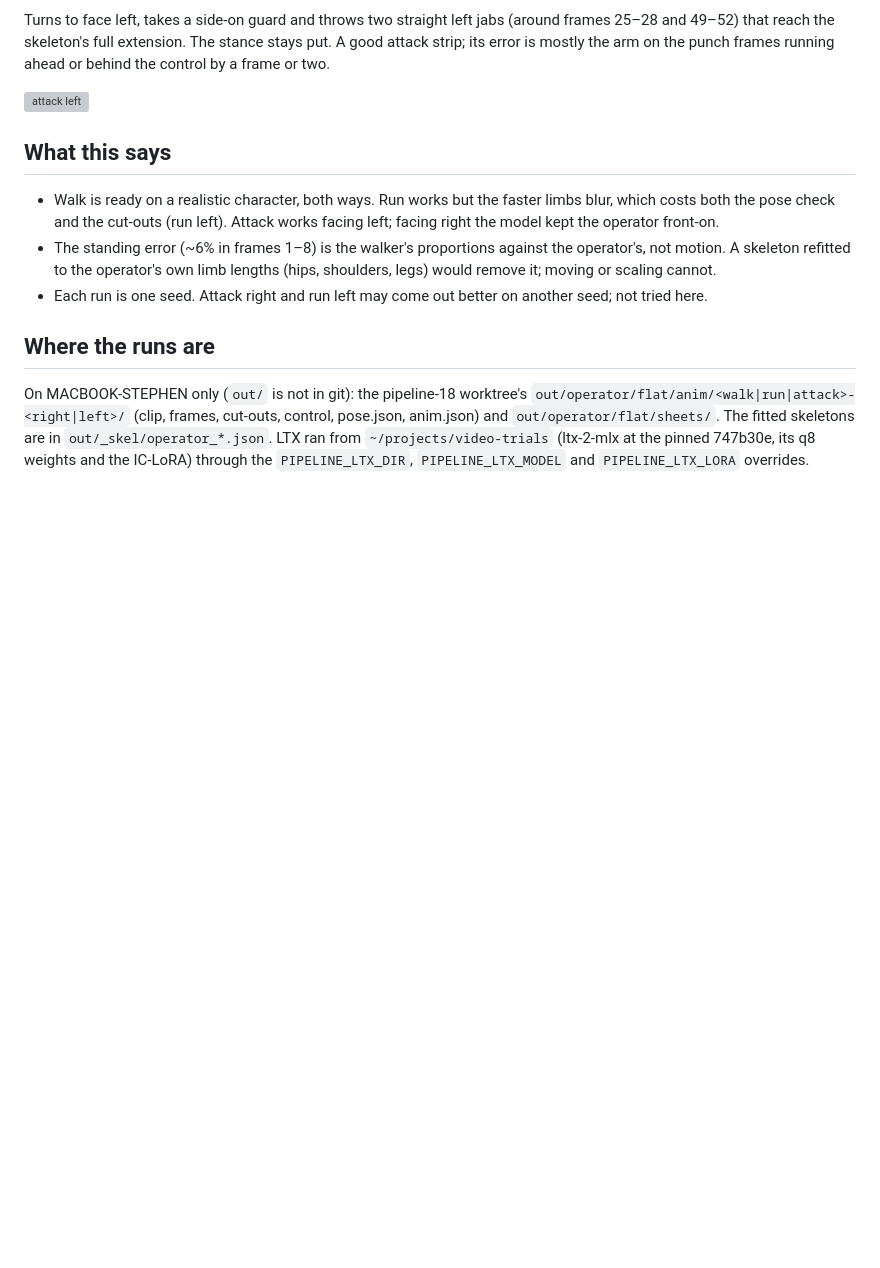
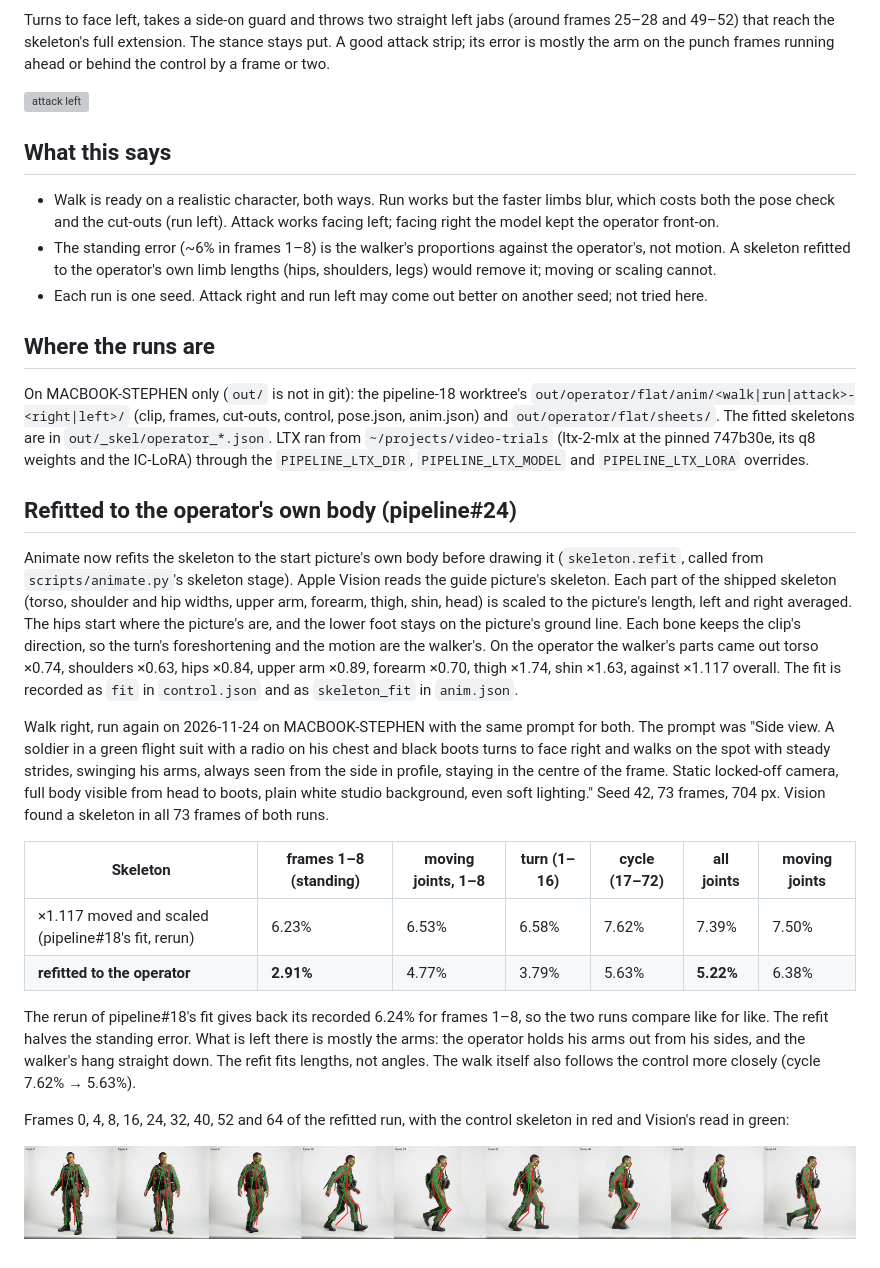
Before and after one commit to StephenSHorton/pipeline, a Markdown page: docs/animate-operator-cycles.md, the part around the change. Drawn GitHub-style; pictures changed too: docs/animate-operator-cycles/walk_right_refit.jpg (added); blank space fills up the shorter version; grey boxes are pictures that could not be loaded.

Commit message:
WIP: Fit Animate's skeleton to the picture's own proportions (pipeline#24)
Work in progress, saved by Hearth before bringing the base branch in.

```diff
--- a/docs/animate-operator-cycles.md
+++ b/docs/animate-operator-cycles.md
@@ -105,3 +105,35 @@ On MACBOOK-STEPHEN only (`out/` is not in git): the pipeline-18 worktree's `out/
 (clip, frames, cut-outs, control, pose.json, anim.json) and `out/operator/flat/sheets/`. The fitted skeletons are in
 `out/_skel/operator_*.json`. LTX ran from `~/projects/video-trials` (ltx-2-mlx at the pinned 747b30e, its q8 weights
 and the IC-LoRA) through the `PIPELINE_LTX_DIR`, `PIPELINE_LTX_MODEL` and `PIPELINE_LTX_LORA` overrides.
+
+## Refitted to the operator's own body (pipeline#24)
+
+Animate now refits the skeleton to the start picture's own body before drawing it (`skeleton.refit`, called from
+`scripts/animate.py`'s skeleton stage). Apple Vision reads the guide picture's skeleton. Each part of the shipped
+skeleton (torso, shoulder and hip widths, upper arm, forearm, thigh, shin, head) is scaled to the picture's length,
+left and right averaged. The hips start where the picture's are, and the lower foot stays on the picture's ground
+line. Each bone keeps the clip's direction, so the turn's foreshortening and the motion are the walker's. On the
+operator the walker's parts came out torso ×0.74, shoulders ×0.63, hips ×0.84, upper arm ×0.89, forearm ×0.70,
+thigh ×1.74, shin ×1.63, against ×1.117 overall. The fit is recorded as `fit` in `control.json` and as
+`skeleton_fit` in `anim.json`.
+
+Walk right, run again on 2026-11-24 on MACBOOK-STEPHEN with the same prompt for both. The prompt was "Side view. A
+soldier in a green flight suit with a radio on his chest and black boots turns to face right and walks on the spot
+with steady strides, swinging his arms, always seen from the side in profile, staying in the centre of the frame.
+Static locked-off camera, full body visible from head to boots, plain white studio background, even soft lighting."
+Seed 42, 73 frames, 704 px. Vision found a skeleton in all 73 frames of both runs.
+
+| Skeleton | frames 1–8 (standing) | moving joints, 1–8 | turn (1–16) | cycle (17–72) | all joints | moving joints |
+|---|---|---|---|---|---|---|
+| ×1.117 moved and scaled (pipeline#18's fit, rerun) | 6.23% | 6.53% | 6.58% | 7.62% | 7.39% | 7.50% |
+| **refitted to the operator** | **2.91%** | 4.77% | 3.79% | 5.63% | **5.22%** | 6.38% |
+
+The rerun of pipeline#18's fit gives back its recorded 6.24% for frames 1–8, so the two runs compare like for like.
+The refit halves the standing error. What is left there is mostly the arms: the operator holds his arms out from
+his sides, and the walker's hang straight down. The refit fits lengths, not angles. The walk itself also follows
+the control more closely (cycle 7.62% → 5.63%).
+
+Frames 0, 4, 8, 16, 24, 32, 40, 52 and 64 of the refitted run, with the control skeleton in red and Vision's read
+in green:
+
+![walk right, refitted](animate-operator-cycles/walk_right_refit.jpg)
```
Also changed, not shown: 4 other files.
